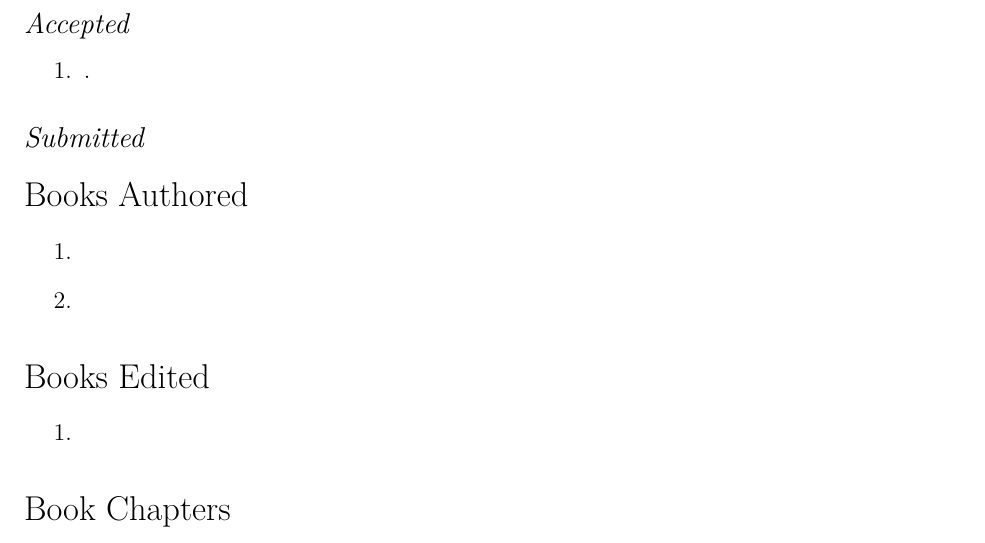
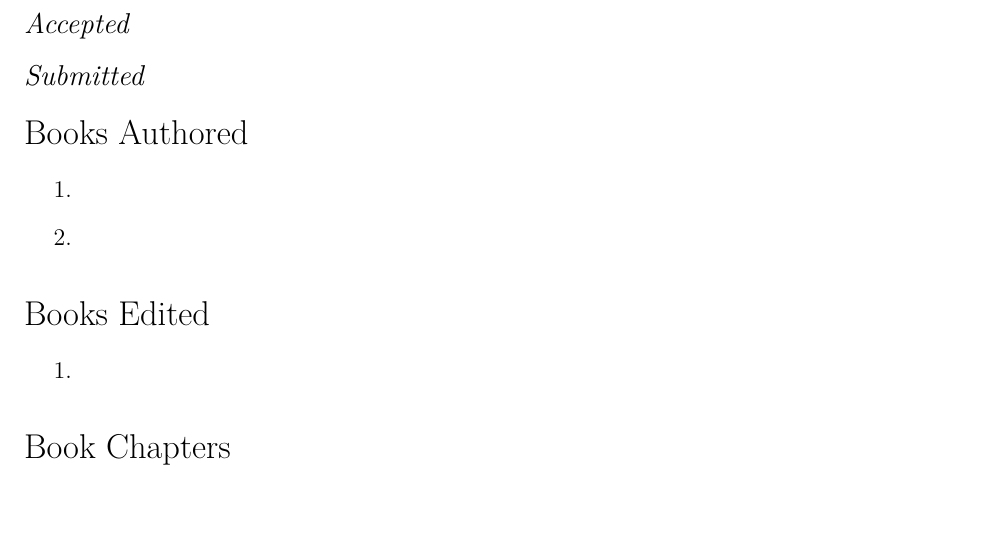
Before and after one commit to johntfoster/CV, a LaTeX CV (cv.tex, which reads sections/journal_papers.tex): part of page 4 of 20, cut so that both start at the same text, the shorter picture padded with empty space. Compiled offline with XeLaTeX.

Commit message:
Update status to accepted

```diff
--- a/sections/journal_papers.tex
+++ b/sections/journal_papers.tex
@@ -144,18 +144,6 @@ $\dagger$\emph{\footnotesize Underlined name indicates student or postdoctoral c
 \end{enumerate}
 \fi
 
-\ifdefined\ispdf
-\begin{etaremune}
-\else
-\begin{enumerate}
-\fi
-    \item \bibentry{littlewood2022}.
-\ifdefined\ispdf
-\end{etaremune}
-\else
-\end{enumerate}
-\fi
-
 \subsection*{Submitted}
 \ifdefined\iscockrell
 \begin{enumerate}
```
